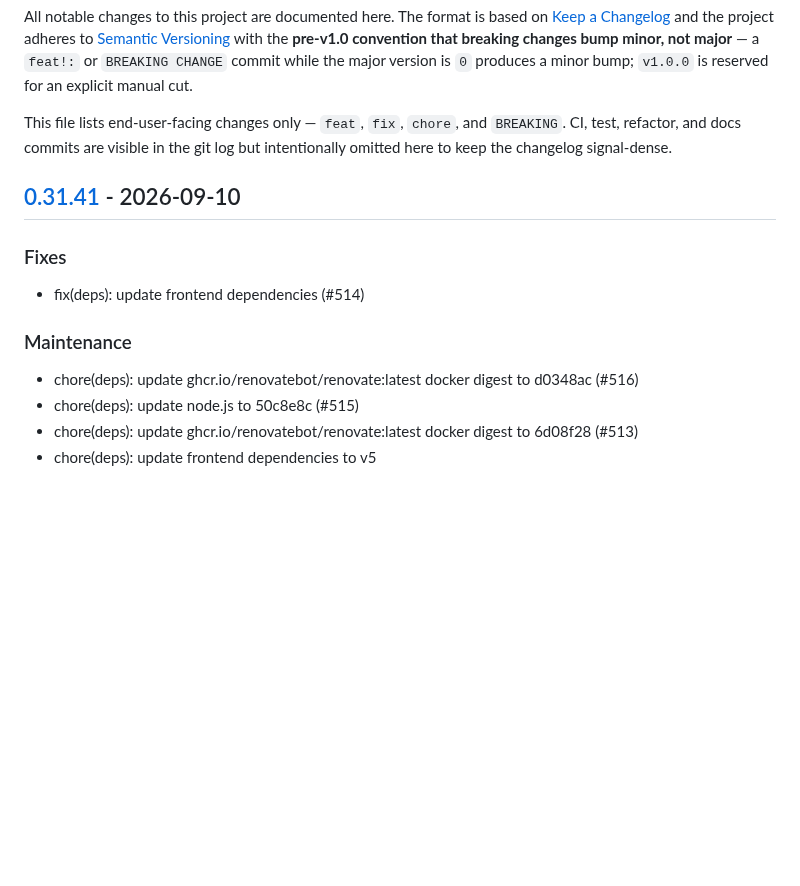
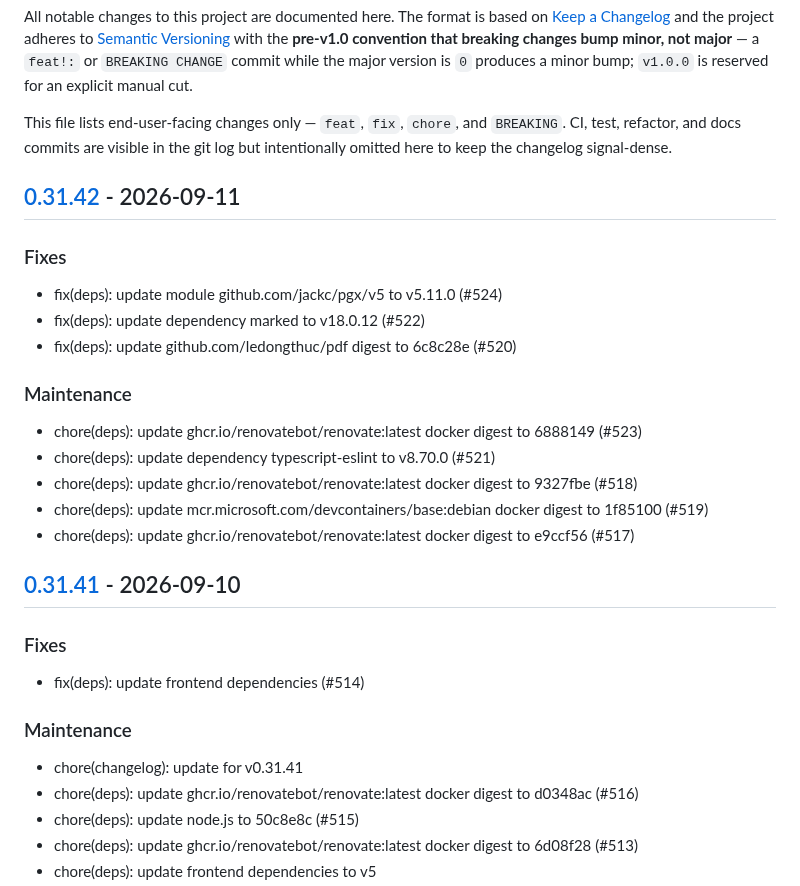
Before and after one commit to c-premus/documcp, a Markdown page: CHANGELOG.md, the part around one of its changes. Rendered like a GitHub page; blank space fills up the shorter version.

Commit message:
chore(changelog): update for v0.31.42

```diff
--- a/CHANGELOG.md
+++ b/CHANGELOG.md
@@ -11,6 +11,22 @@ This file lists end-user-facing changes only — `feat`, `fix`, `chore`, and
 `BREAKING`. CI, test, refactor, and docs commits are visible in the git log
 but intentionally omitted here to keep the changelog signal-dense.
 
+## [0.31.42] - 2026-09-11
+
+### Fixes
+
+- fix(deps): update module github.com/jackc/pgx/v5 to v5.11.0 (#524)
+- fix(deps): update dependency marked to v18.0.12 (#522)
+- fix(deps): update github.com/ledongthuc/pdf digest to 6c8c28e (#520)
+
+### Maintenance
+
+- chore(deps): update ghcr.io/renovatebot/renovate:latest docker digest to 6888149 (#523)
+- chore(deps): update dependency typescript-eslint to v8.70.0 (#521)
+- chore(deps): update ghcr.io/renovatebot/renovate:latest docker digest to 9327fbe (#518)
+- chore(deps): update mcr.microsoft.com/devcontainers/base:debian docker digest to 1f85100 (#519)
+- chore(deps): update ghcr.io/renovatebot/renovate:latest docker digest to e9ccf56 (#517)
+
 ## [0.31.41] - 2026-09-10
 
 ### Fixes
@@ -19,6 +35,7 @@ but intentionally omitted here to keep the changelog signal-dense.
 
 ### Maintenance
 
+- chore(changelog): update for v0.31.41
 - chore(deps): update ghcr.io/renovatebot/renovate:latest docker digest to d0348ac (#516)
 - chore(deps): update node.js to 50c8e8c (#515)
 - chore(deps): update ghcr.io/renovatebot/renovate:latest docker digest to 6d08f28 (#513)
```
Also changed, not shown: other parts of CHANGELOG.md (+1 -0 lines).
